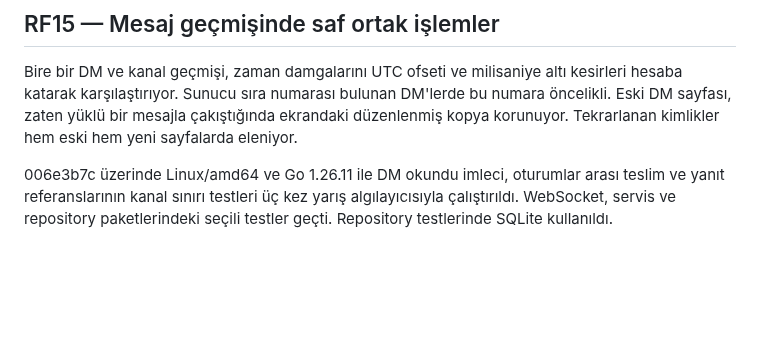
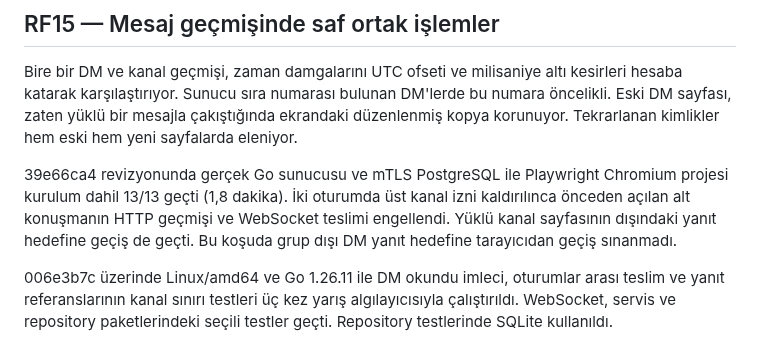
Before and after one commit to alfapars-exe/discordd, a Markdown page: docs/REFACTORING_TASKS.md, the part around the change. Drawn GitHub-style; blank space fills up the shorter version.

Commit message:
Record full Chromium run against the integrated server and client

```diff
--- a/docs/REFACTORING_TASKS.md
+++ b/docs/REFACTORING_TASKS.md
@@ -441,6 +441,8 @@ Birleşik dalda komut düzeltmesini kapsayan müzik servisi yarış koşusu 483,
 
 Bire bir DM ve kanal geçmişi, zaman damgalarını UTC ofseti ve milisaniye altı kesirleri hesaba katarak karşılaştırıyor. Sunucu sıra numarası bulunan DM'lerde bu numara öncelikli. Eski DM sayfası, zaten yüklü bir mesajla çakıştığında ekrandaki düzenlenmiş kopya korunuyor. Tekrarlanan kimlikler hem eski hem yeni sayfalarda eleniyor.
 
+39e66ca4 revizyonunda gerçek Go sunucusu ve mTLS PostgreSQL ile Playwright Chromium projesi kurulum dahil 13/13 geçti (1,8 dakika). İki oturumda üst kanal izni kaldırılınca önceden açılan alt konuşmanın HTTP geçmişi ve WebSocket teslimi engellendi. Yüklü kanal sayfasının dışındaki yanıt hedefine geçiş de geçti. Bu koşuda grup dışı DM yanıt hedefine tarayıcıdan geçiş sınanmadı.
+
 006e3b7c üzerinde Linux/amd64 ve Go 1.26.11 ile DM okundu imleci, oturumlar arası teslim ve yanıt referanslarının kanal sınırı testleri üç kez yarış algılayıcısıyla çalıştırıldı. WebSocket, servis ve repository paketlerindeki seçili testler geçti. Repository testlerinde SQLite kullanıldı.
 
 Birleşik 426fa853 revizyonunda Go vet ve build geçti. Windows Go koşusunda alt testler dahil 4.020 test geçti ve 57 test atlandı. İstemci üretim derlemesi geçti. Vite küçültülmüş bazı parçalar için 500 kB uyarısı verdi. ESLint iki TanStack Virtual uyarısı ve sıfır hata bildirdi. Electron ana süreç testlerinin 276’sı Windows’ta geçti. Sembolik bağlantı testi aynı derlenmiş dosyalarla Linux konteynerinde geçti.
```
